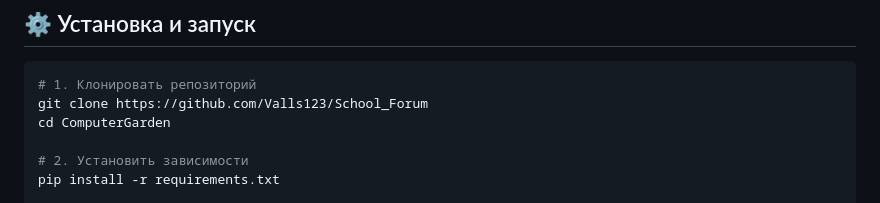
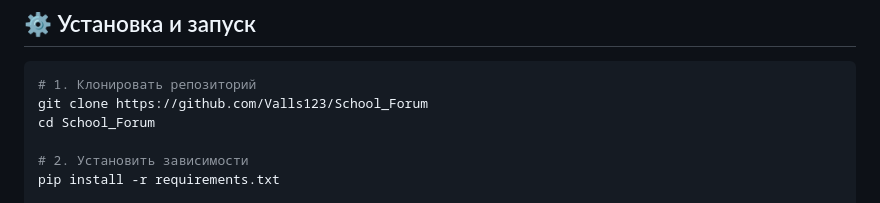
Before and after one commit to Valls123/School_Forum, a Markdown page: README.md, the part around the change. GitHub-like rendering.

Commit message:
Исправлены ошибки

````diff
--- a/README.md
+++ b/README.md
@@ -135,7 +135,7 @@ ComputerGarden/
 ```bash
 # 1. Клонировать репозиторий
 git clone https://github.com/Valls123/School_Forum
-cd ComputerGarden
+cd School_Forum
 
 # 2. Установить зависимости
 pip install -r requirements.txt
````
